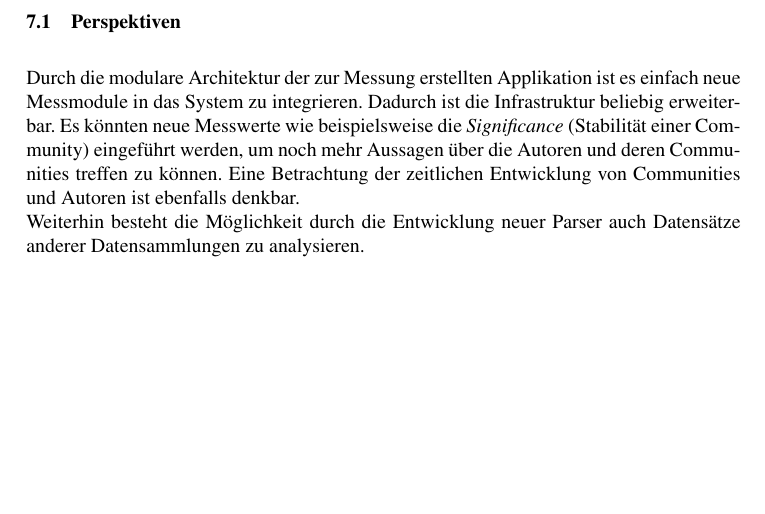
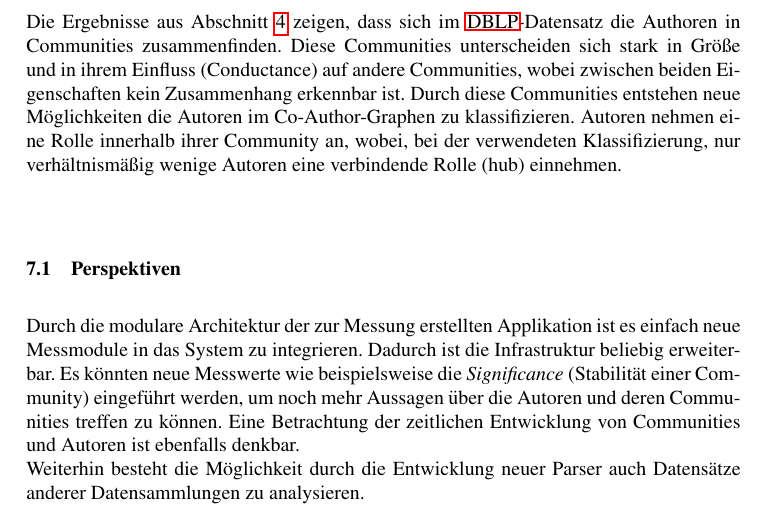
Before and after one commit to andreasknoepfle/dblp_communities, a LaTeX document (analyze/docs/final_results/dblp_communities.tex, which reads analyze/docs/final_results/chapter/schluss.tex): part of page 16 of 18, cut at the place of the change, the shorter picture padded with empty space. Compiled offline with pdfLaTeX; the source files are stored in an older character set and shown here as Unicode; a LaTeX package or settings file that is missing is left out.

Commit message:
docs updated

```diff
--- a/analyze/docs/final_results/chapter/schluss.tex
+++ b/analyze/docs/final_results/chapter/schluss.tex
@@ -1,5 +1,6 @@
 
-\section{Schluss}
+\section{Fazit}
+Die Ergebnisse aus Abschnitt \ref{communities} zeigen, dass sich im \acs{DBLP}-Datensatz die Authoren in Communities zusammenfinden. Diese Communities unterscheiden sich stark in Größe und in ihrem Einfluss (Conductance) auf andere Communities, wobei zwischen beiden Eigenschaften kein Zusammenhang erkennbar ist. Durch diese Communities entstehen neue Möglichkeiten die Autoren im Co-Author-Graphen zu klassifizieren. Autoren nehmen eine Rolle innerhalb ihrer Community an, wobei, bei der verwendeten Klassifizierung, nur verhältnismäßig wenige Autoren eine verbindende Rolle (hub) einnehmen. \\
 
 
 % { Ergebnisse }
```
